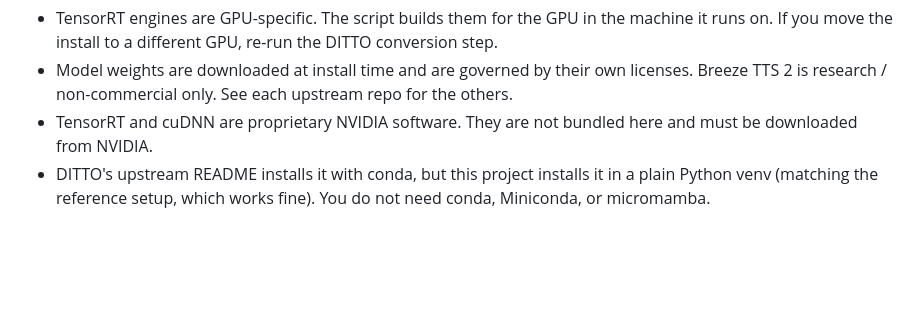
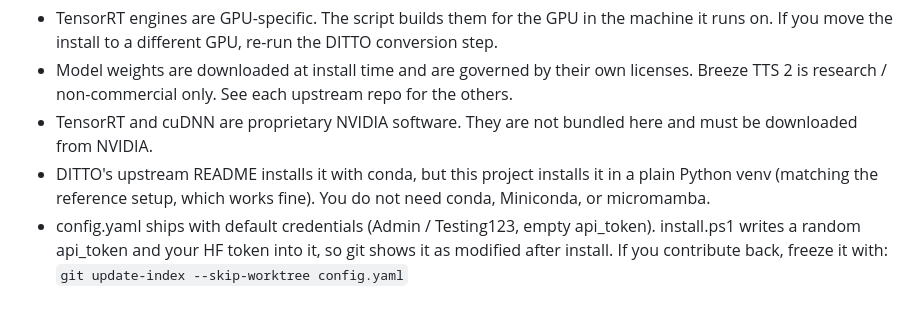
Before and after one commit to MartinForsterNL/Yvette, a Markdown page: install-readme.md, the part around the change. Drawn GitHub-style; blank space fills up the shorter version.

Commit message:
Document config.yaml skip-worktree for contributors

```diff
--- a/install-readme.md
+++ b/install-readme.md
@@ -223,3 +223,7 @@ Then open http://localhost:8900 (talk UI) and http://localhost:8900/admin
 - DITTO's upstream README installs it with conda, but this project installs it in
   a plain Python venv (matching the reference setup, which works fine). You do
   not need conda, Miniconda, or micromamba.
+- config.yaml ships with default credentials (Admin / Testing123, empty
+  api_token). install.ps1 writes a random api_token and your HF token into it,
+  so git shows it as modified after install. If you contribute back, freeze it
+  with: `git update-index --skip-worktree config.yaml`
```
